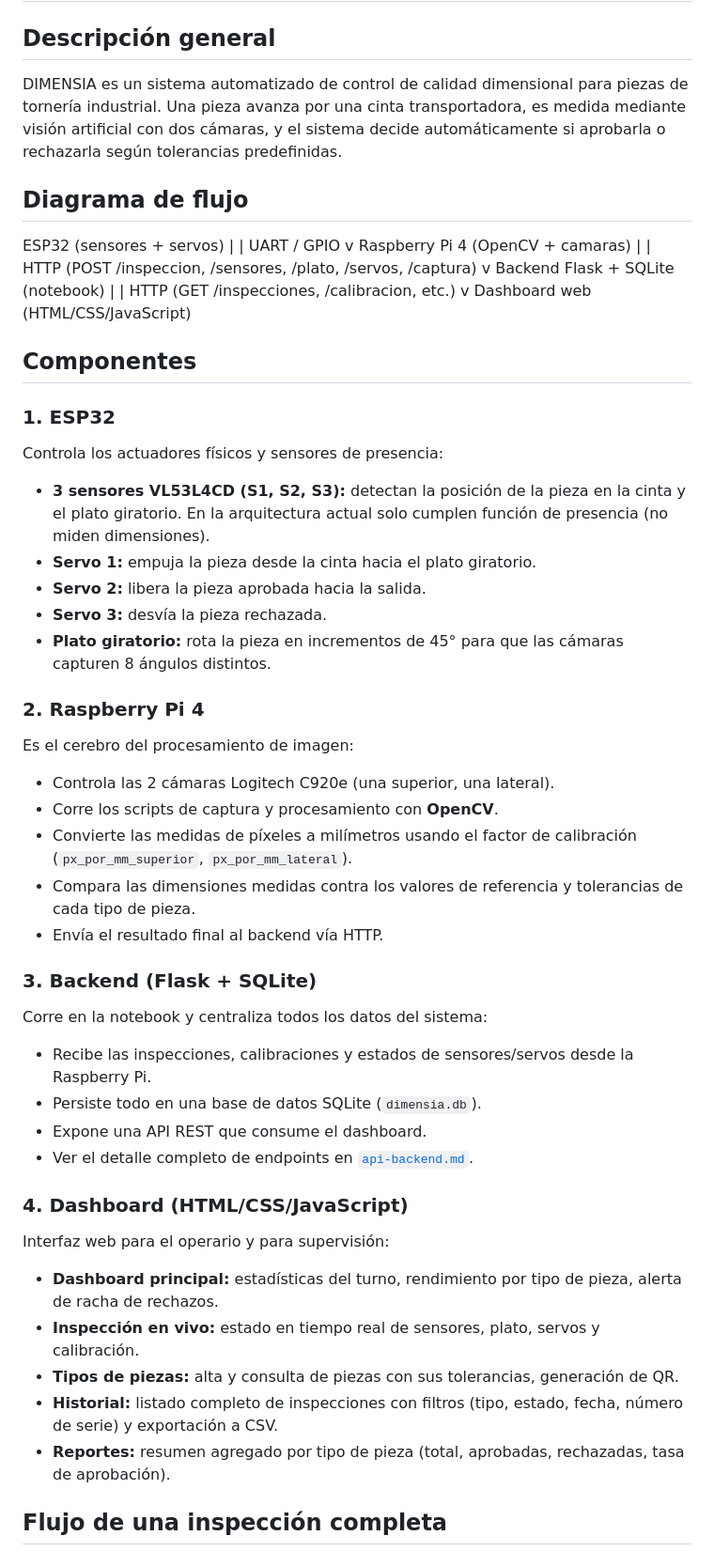
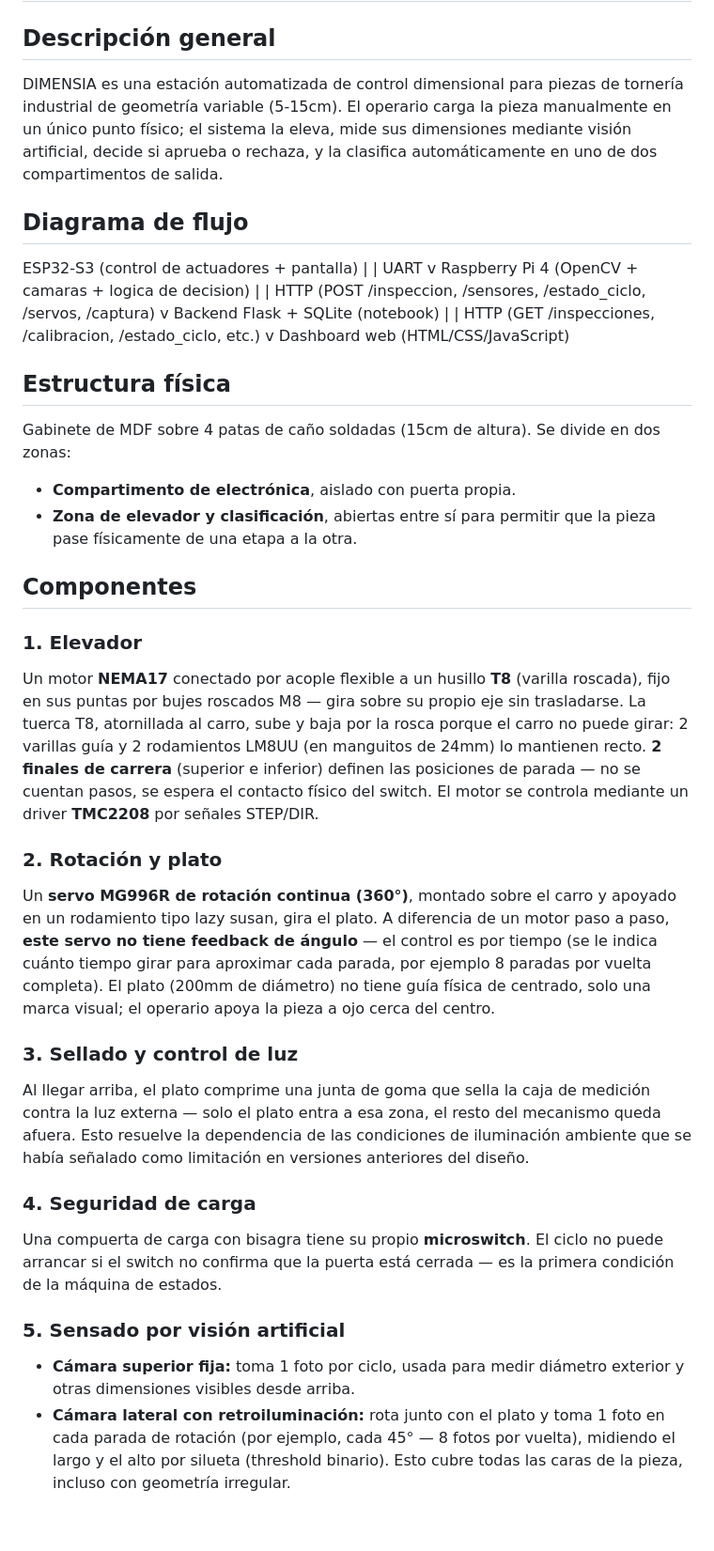
Before and after one commit to impatrq/DIMENSIA, a Markdown page: docs/arquitectura.md, the part around one of its changes. Shown at 94% size. GitHub-like rendering; blank space fills up the shorter version.

Commit message:
docs: actualizar arquitectura con nuevo diseño mecanico (elevador, plataforma basculante, maquina de estados)

```diff
--- a/docs/arquitectura.md
+++ b/docs/arquitectura.md
@@ -2,57 +2,45 @@
 
 ## Descripción general
 
-DIMENSIA es un sistema automatizado de control de calidad dimensional para piezas de tornería industrial. Una pieza avanza por una cinta transportadora, es medida mediante visión artificial con dos cámaras, y el sistema decide automáticamente si aprobarla o rechazarla según tolerancias predefinidas.
+DIMENSIA es una estación automatizada de control dimensional para piezas de tornería industrial de geometría variable (5-15cm). El operario carga la pieza manualmente en un único punto físico; el sistema la eleva, mide sus dimensiones mediante visión artificial, decide si aprueba o rechaza, y la clasifica automáticamente en uno de dos compartimentos de salida.
 
 ## Diagrama de flujo
 
-ESP32 (sensores + servos)
+ESP32-S3 (control de actuadores + pantalla)
         |
-        | UART / GPIO
+        | UART
         v
-Raspberry Pi 4 (OpenCV + camaras)
+Raspberry Pi 4 (OpenCV + camaras + logica de decision)
         |
-        | HTTP (POST /inspeccion, /sensores, /plato, /servos, /captura)
+        | HTTP (POST /inspeccion, /sensores, /estado_ciclo, /servos, /captura)
         v
 Backend Flask + SQLite (notebook)
         |
-        | HTTP (GET /inspecciones, /calibracion, etc.)
+        | HTTP (GET /inspecciones, /calibracion, /estado_ciclo, etc.)
         v
 Dashboard web (HTML/CSS/JavaScript)
 
+## Estructura física
+
+Gabinete de MDF sobre 4 patas de caño soldadas (15cm de altura). Se divide en dos zonas:
+- **Compartimento de electrónica**, aislado con puerta propia.
+- **Zona de elevador y clasificación**, abiertas entre sí para permitir que la pieza pase físicamente de una etapa a la otra.
 
 ## Componentes
 
-### 1. ESP32
-Controla los actuadores físicos y sensores de presencia:
-- **3 sensores VL53L4CD (S1, S2, S3):** detectan la posición de la pieza en la cinta y el plato giratorio. En la arquitectura actual solo cumplen función de presencia (no miden dimensiones).
-- **Servo 1:** empuja la pieza desde la cinta hacia el plato giratorio.
-- **Servo 2:** libera la pieza aprobada hacia la salida.
-- **Servo 3:** desvía la pieza rechazada.
-- **Plato giratorio:** rota la pieza en incrementos de 45° para que las cámaras capturen 8 ángulos distintos.
+### 1. Elevador
+Un motor **NEMA17** conectado por acople flexible a un husillo **T8** (varilla roscada), fijo en sus puntas por bujes roscados M8 — gira sobre su propio eje sin trasladarse. La tuerca T8, atornillada al carro, sube y baja por la rosca porque el carro no puede girar: 2 varillas guía y 2 rodamientos LM8UU (en manguitos de 24mm) lo mantienen recto. **2 finales de carrera** (superior e inferior) definen las posiciones de parada — no se cuentan pasos, se espera el contacto físico del switch. El motor se controla mediante un driver **TMC2208** por señales STEP/DIR.
 
-### 2. Raspberry Pi 4
-Es el cerebro del procesamiento de imagen:
-- Controla las 2 cámaras Logitech C920e (una superior, una lateral).
-- Corre los scripts de captura y procesamiento con **OpenCV**.
-- Convierte las medidas de píxeles a milímetros usando el factor de calibración (`px_por_mm_superior`, `px_por_mm_lateral`).
-- Compara las dimensiones medidas contra los valores de referencia y tolerancias de cada tipo de pieza.
-- Envía el resultado final al backend vía HTTP.
+### 2. Rotación y plato
+Un **servo MG996R de rotación continua (360°)**, montado sobre el carro y apoyado en un rodamiento tipo lazy susan, gira el plato. A diferencia de un motor paso a paso, **este servo no tiene feedback de ángulo** — el control es por tiempo (se le indica cuánto tiempo girar para aproximar cada parada, por ejemplo 8 paradas por vuelta completa). El plato (200mm de diámetro) no tiene guía física de centrado, solo una marca visual; el operario apoya la pieza a ojo cerca del centro.
 
-### 3. Backend (Flask + SQLite)
-Corre en la notebook y centraliza todos los datos del sistema:
-- Recibe las inspecciones, calibraciones y estados de sensores/servos desde la Raspberry Pi.
-- Persiste todo en una base de datos SQLite (`dimensia.db`).
-- Expone una API REST que consume el dashboard.
-- Ver el detalle completo de endpoints en [`api-backend.md`](./api-backend.md).
+### 3. Sellado y control de luz
+Al llegar arriba, el plato comprime una junta de goma que sella la caja de medición contra la luz externa — solo el plato entra a esa zona, el resto del mecanismo queda afuera. Esto resuelve la dependencia de las condiciones de iluminación ambiente que se había señalado como limitación en versiones anteriores del diseño.
 
-### 4. Dashboard (HTML/CSS/JavaScript)
-Interfaz web para el operario y para supervisión:
-- **Dashboard principal:** estadísticas del turno, rendimiento por tipo de pieza, alerta de racha de rechazos.
-- **Inspección en vivo:** estado en tiempo real de sensores, plato, servos y calibración.
-- **Tipos de piezas:** alta y consulta de piezas con sus tolerancias, generación de QR.
-- **Historial:** listado completo de inspecciones con filtros (tipo, estado, fecha, número de serie) y exportación a CSV.
-- **Reportes:** resumen agregado por tipo de pieza (total, aprobadas, rechazadas, tasa de aprobación).
+### 4. Seguridad de carga
+Una compuerta de carga con bisagra tiene su propio **microswitch**. El ciclo no puede arrancar si el switch no confirma que la puerta está cerrada — es la primera condición de la máquina de estados.
 
-## Flujo de una inspección completa
+### 5. Sensado por visión artificial
+- **Cámara superior fija:** toma 1 foto por ciclo, usada para medir diámetro exterior y otras dimensiones visibles desde arriba.
+- **Cámara lateral con retroiluminación:** rota junto con el plato y toma 1 foto en cada parada de rotación (por ejemplo, cada 45° — 8 fotos por vuelta), midiendo el largo y el alto por silueta (threshold binario). Esto cubre todas las caras de la pieza, incluso con geometría irregular.
 
```
Also changed, not shown: other parts of docs/arquitectura.md (+60 -44 lines).
